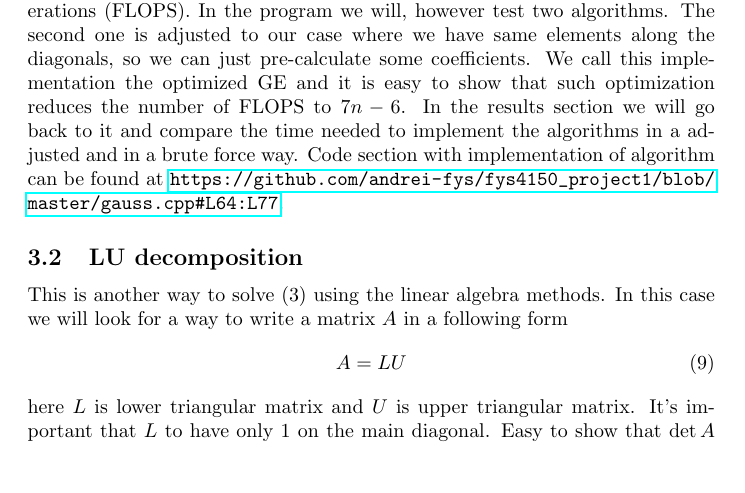
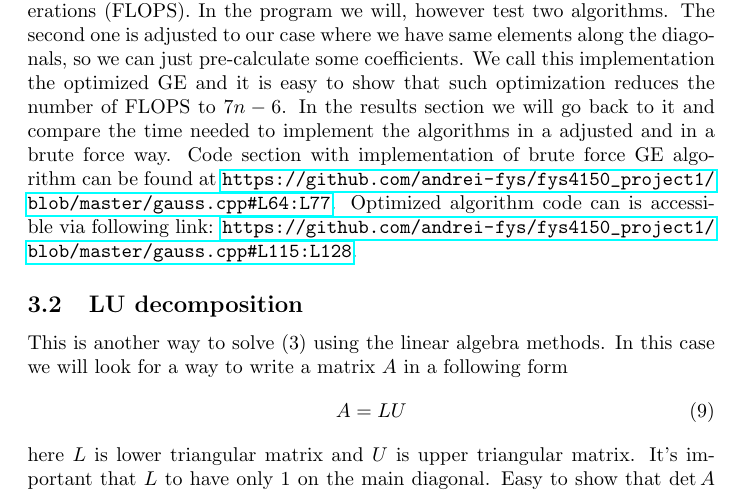
Before and after one commit to andrei-fys/fys4150_project1, a LaTeX paper (report/Project_1_fys4150_fall_2016.tex): part of page 5 of 10, cut so that both start at the same text, the shorter picture padded with empty space. Compiled offline with pdfLaTeX.

Commit message:
aptimized algo link

```diff
--- a/report/Project_1_fys4150_fall_2016.tex
+++ b/report/Project_1_fys4150_fall_2016.tex
@@ -141,7 +141,7 @@ v_{1}= \frac{{\tilde{b}\textprime_{1}-c_{1}v_{2}}}{{b}\textprime_{1}} \\
 \end{cases},
 \end{equation}
 
-This is brute force algorithm for GE in case of tridiagonal matrix (sometimes called Thomas algorithm). This algorithm require $ 9n-8 $ floating points operations (FLOPS). In the program we will, however test two algorithms. The second one is adjusted to our case where we have same elements along the diagonals, so we can just pre-calculate some coefficients. We call this implementation the optimized GE and it is easy to show that such optimization reduces the number of FLOPS to $ 7n-6 $. In the results section we will go back to it and compare the time needed to implement the algorithms in a adjusted and in a brute force way. Code section with implementation of algorithm can be found at \url{https://github.com/andrei-fys/fys4150_project1/blob/master/gauss.cpp#L64:L77}.
+This is brute force algorithm for GE in case of tridiagonal matrix (sometimes called Thomas algorithm). This algorithm require $ 9n-8 $ floating points operations (FLOPS). In the program we will, however test two algorithms. The second one is adjusted to our case where we have same elements along the diagonals, so we can just pre-calculate some coefficients. We call this implementation the optimized GE and it is easy to show that such optimization reduces the number of FLOPS to $ 7n-6 $. In the results section we will go back to it and compare the time needed to implement the algorithms in a adjusted and in a brute force way. Code section with implementation of brute force GE algorithm can be found at \url{https://github.com/andrei-fys/fys4150_project1/blob/master/gauss.cpp#L64:L77}. Optimized algorithm code can is accessible via following link: \url{https://github.com/andrei-fys/fys4150_project1/blob/master/gauss.cpp#L115:L128}.
 
 \subsection{LU decomposition}
 This is another way to solve (3) using the linear algebra methods. In this case we will look for a way to write a matrix $ A $ in a following form
```
